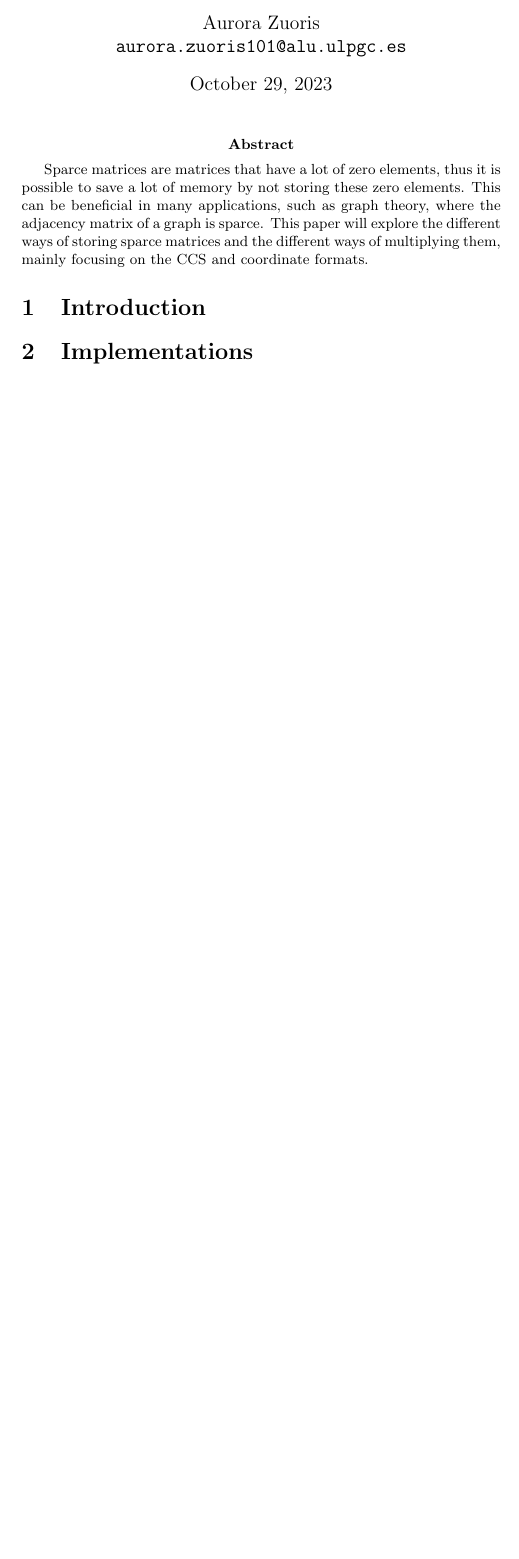
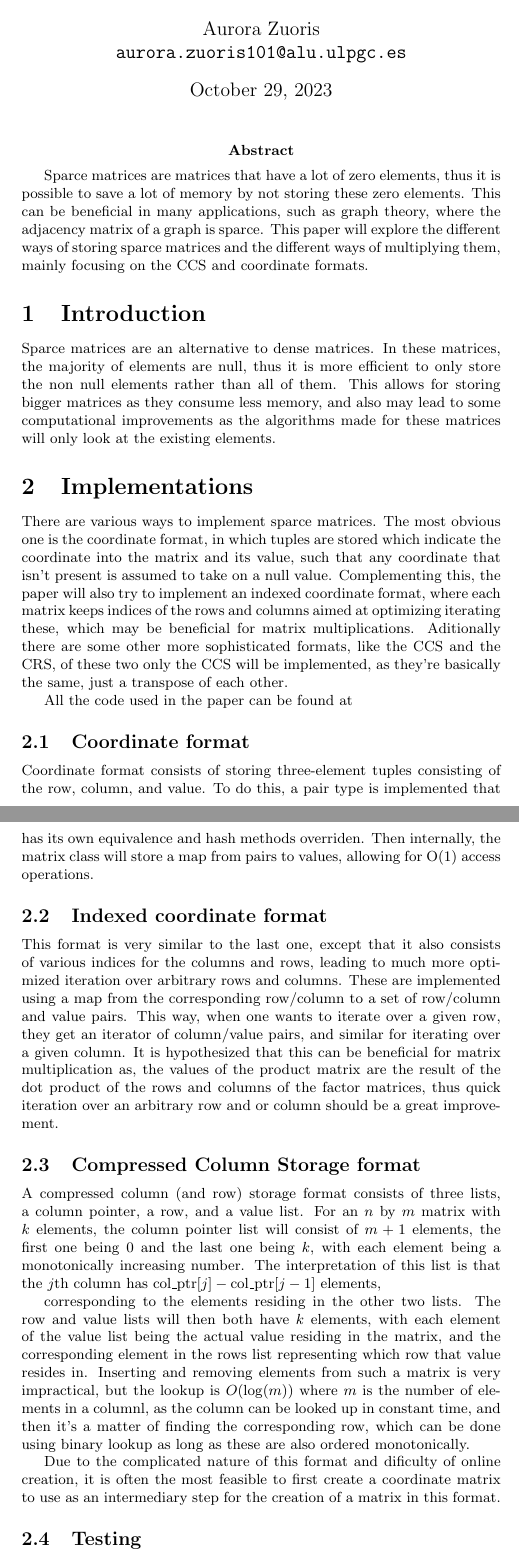
Before and after one commit to Aurora2500/big-data-sparce-matrix, a LaTeX document (paper/paper.tex): part of the page before the commit and two parts of pages 1 and 2 of 3 after it, the two joined at a grey line, cut so that both start at the same text, the shorter picture padded with empty space. Compiled offline with pdfLaTeX.

Commit message:
Work on paper

```diff
--- a/paper/paper.tex
+++ b/paper/paper.tex
@@ -21,4 +21,57 @@ mainly focusing on the CCS and coordinate formats.
 
 \section{Introduction}
 
+Sparce matrices are an alternative to dense matrices.
+In these matrices, the majority of elements are null, thus it is more efficient to only store the
+non null elements rather than all of them. This allows for storing bigger matrices as they consume less memory,
+and also may lead to some computational improvements as the algorithms made for these matrices will only look at the existing elements.
+
 \section{Implementations}
+
+There are various ways to implement sparce matrices.
+The most obvious one is the coordinate format, in which tuples are stored which indicate the coordinate into the matrix and its value,
+such that any coordinate that isn't present is assumed to take on a null value.
+Complementing this, the paper will also try to implement an indexed coordinate format, where each matrix keeps indices of the rows and columns
+aimed at optimizing iterating these, which may be beneficial for matrix multiplications.
+Aditionally there are some other more sophisticated formats, like the CCS and the CRS,
+of these two only the CCS will be implemented, as they're basically the same, just a transpose of each other.
+
+All the code used in the paper can be found at %TODO: add github link
+
+\subsection{Coordinate format}
+
+Coordinate format consists of storing three-element tuples consisting of the row, column, and value.
+To do this, a pair type is implemented that has its own equivalence and hash methods overriden.
+Then internally, the matrix class will store a map from pairs to values, allowing for O(1) access operations.
+
+\subsection{Indexed coordinate format}
+
+This format is very similar to the last one, except that it also consists of various indices for the columns and rows,
+leading to much more optimized iteration over arbitrary rows and columns.
+These are implemented using a map from the corresponding row/column to a set of row/column and value pairs.
+This way, when one wants to iterate over a given row, they get an iterator of column/value pairs, and similar
+for iterating over a given column.
+It is hypothesized that this can be beneficial for matrix multiplication as, the values of the product matrix are the result of the dot product of the rows
+and columns of the factor matrices, thus quick iteration over an arbitrary row and or column should be a great improvement.
+
+\subsection{Compressed Column Storage format}
+
+A compressed column (and row) storage format consists of three lists,
+a column pointer, a row, and a value list.
+For an $n$ by $m$ matrix with $k$ elements,
+the column pointer list will consist of $m+1$ elements, the first one being 0
+and the last one being $k$, with each element being a monotonically increasing number.
+The interpretation of this list is that the $j$th column has $\text{col\_ptr} [j] - \text{col\_ptr} [j-1]$ elements,
+
+corresponding to the elements residing in the other two lists.
+The row and value lists will then both have $k$ elements, with each element of the value list being the actual
+value residing in the matrix, and the corresponding element in the rows list representing which row that value resides in.
+Inserting and removing elements from such a matrix is very impractical, but the lookup is $O(\log(m))$
+where $m$ is the number of elements in a columnl, as the column can be looked up in constant time,
+and then it's a matter of finding the corresponding row, which can be done using binary lookup as long as these are also
+ordered monotonically.
+
+Due to the complicated nature of this format and dificulty of online creation, it is often the most feasible to
+first create a coordinate matrix to use as an intermediary step for the creation of a matrix in this format.
+
+\subsection{Testing}
```
Also changed, not shown: paper/paper.tex (14 more changed lines).
